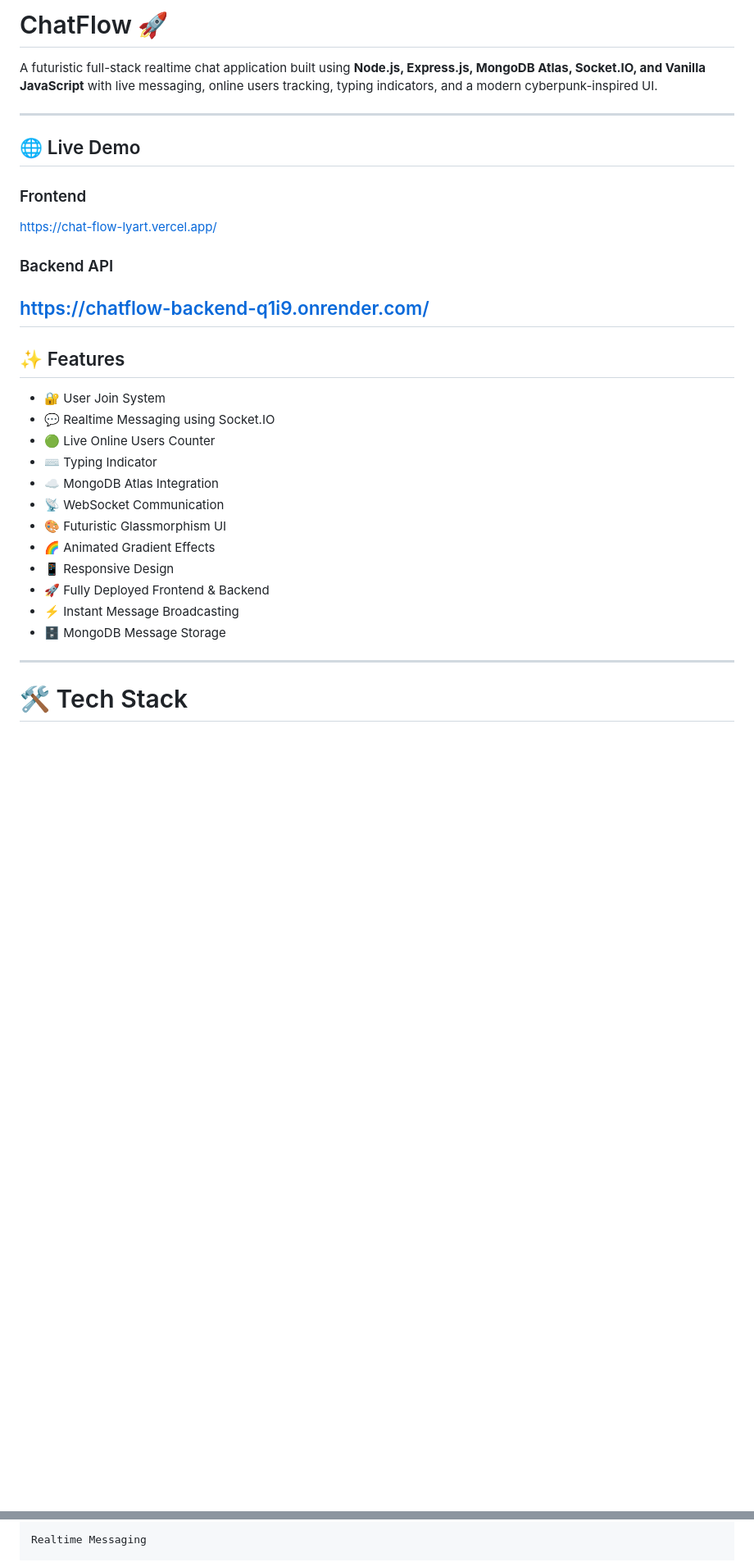
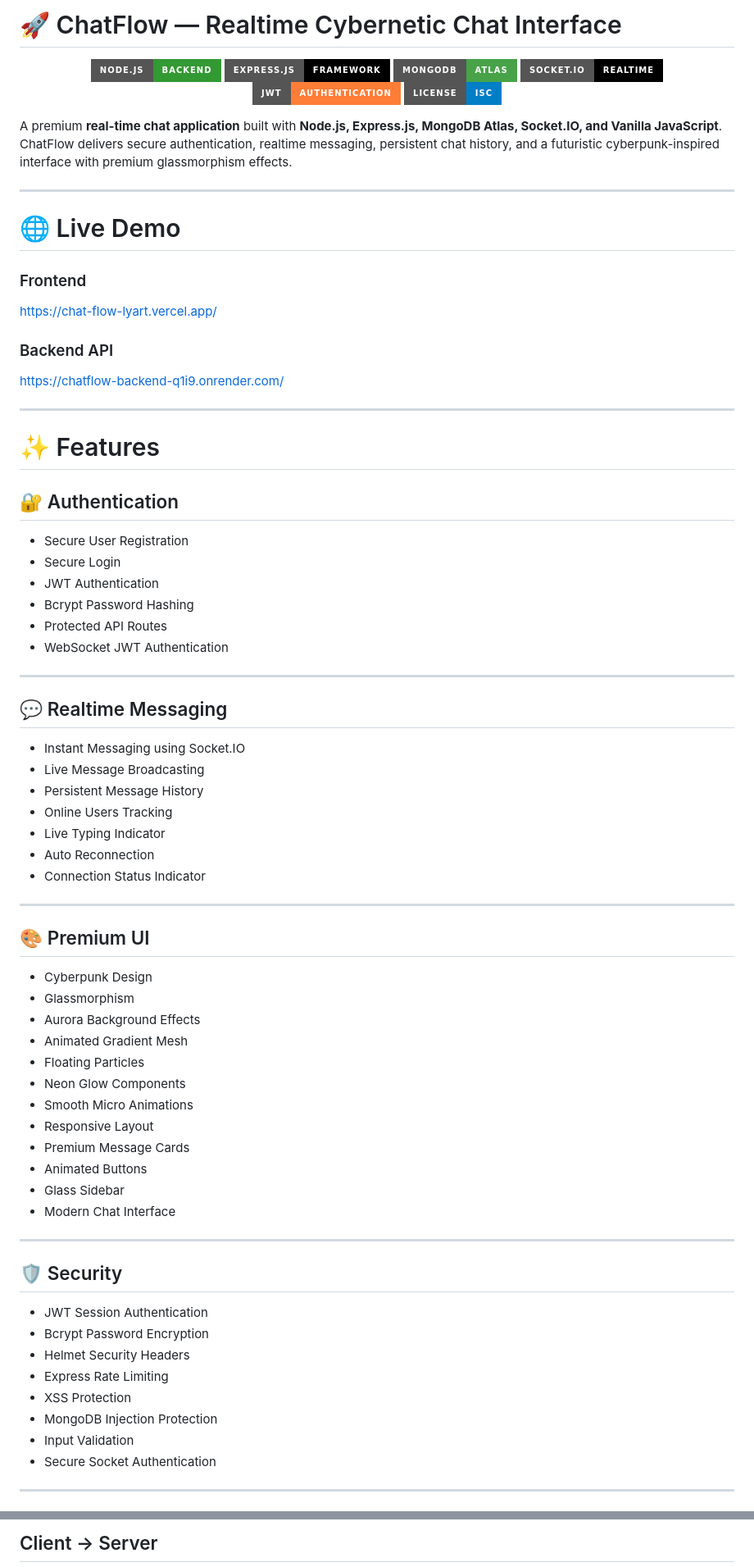
Before and after one commit to dhruvrathod45/ChatFlow, a Markdown page: README.md, 2 parts joined by grey strips. Shown at 82% size. GitHub-like rendering; badges without logos; blank space fills up the shorter version.

Commit message:
Revise README for clarity and additional details
Updated README to enhance project description, features, and installation instructions.

```diff
--- a/README.md
+++ b/README.md
@@ -1,33 +1,82 @@
-# ChatFlow 🚀
+# 🚀 ChatFlow — Realtime Cybernetic Chat Interface
 
-A futuristic full-stack realtime chat application built using **Node.js, Express.js, MongoDB Atlas, Socket.IO, and Vanilla JavaScript** with live messaging, online users tracking, typing indicators, and a modern cyberpunk-inspired UI.
+<p align="center">
+  <img src="https://img.shields.io/badge/Node.js-Backend-339933?style=for-the-badge&logo=node.js&logoColor=white">
+  <img src="https://img.shields.io/badge/Express.js-Framework-black?style=for-the-badge&logo=express">
+  <img src="https://img.shields.io/badge/MongoDB-Atlas-47A248?style=for-the-badge&logo=mongodb&logoColor=white">
+  <img src="https://img.shields.io/badge/Socket.IO-Realtime-black?style=for-the-badge&logo=socket.io">
+  <img src="https://img.shields.io/badge/JWT-Authentication-orange?style=for-the-badge&logo=jsonwebtokens">
+  <img src="https://img.shields.io/badge/License-ISC-blue?style=for-the-badge">
+</p>
+
+A premium **real-time chat application** built with **Node.js, Express.js, MongoDB Atlas, Socket.IO, and Vanilla JavaScript**. ChatFlow delivers secure authentication, realtime messaging, persistent chat history, and a futuristic cyberpunk-inspired interface with premium glassmorphism effects.
 
 ---
 
-## 🌐 Live Demo
+# 🌐 Live Demo
 
 ### Frontend
+
 https://chat-flow-lyart.vercel.app/
 
 ### Backend API
+
 https://chatflow-backend-q1i9.onrender.com/
----
-
-## ✨ Features
-
-- 🔐 User Join System
-- 💬 Realtime Messaging using Socket.IO
-- 🟢 Live Online Users Counter
-- ⌨️ Typing Indicator
-- ☁️ MongoDB Atlas Integration
-- 📡 WebSocket Communication
-- 🎨 Futuristic Glassmorphism UI
-- 🌈 Animated Gradient Effects
-- 📱 Responsive Design
-- 🚀 Fully Deployed Frontend & Backend
-- ⚡ Instant Message Broadcasting
-- 🗄️ MongoDB Message Storage
 
 ---
 
-# 🛠️ Tech Stack
+# ✨ Features
+
+## 🔐 Authentication
+
+- Secure User Registration
+- Secure Login
+- JWT Authentication
+- Bcrypt Password Hashing
+- Protected API Routes
+- WebSocket JWT Authentication
+
+---
+
+## 💬 Realtime Messaging
+
+- Instant Messaging using Socket.IO
+- Live Message Broadcasting
+- Persistent Message History
+- Online Users Tracking
+- Live Typing Indicator
+- Auto Reconnection
+- Connection Status Indicator
+
+---
+
+## 🎨 Premium UI
+
+- Cyberpunk Design
+- Glassmorphism
+- Aurora Background Effects
+- Animated Gradient Mesh
+- Floating Particles
+- Neon Glow Components
+- Smooth Micro Animations
+- Responsive Layout
+- Premium Message Cards
+- Animated Buttons
+- Glass Sidebar
+- Modern Chat Interface
+
+---
+
+## 🛡 Security
+
+- JWT Session Authentication
+- Bcrypt Password Encryption
+- Helmet Security Headers
+- Express Rate Limiting
+- XSS Protection
+- MongoDB Injection Protection
+- Input Validation
+- Secure Socket Authentication
+
+---
+
@@ -142,3 +284,3 @@ Chat Interface
 
-Realtime Messaging
+## Client → Server
 
```
Also changed, not shown: other parts of README.md (+253 -65 lines).
